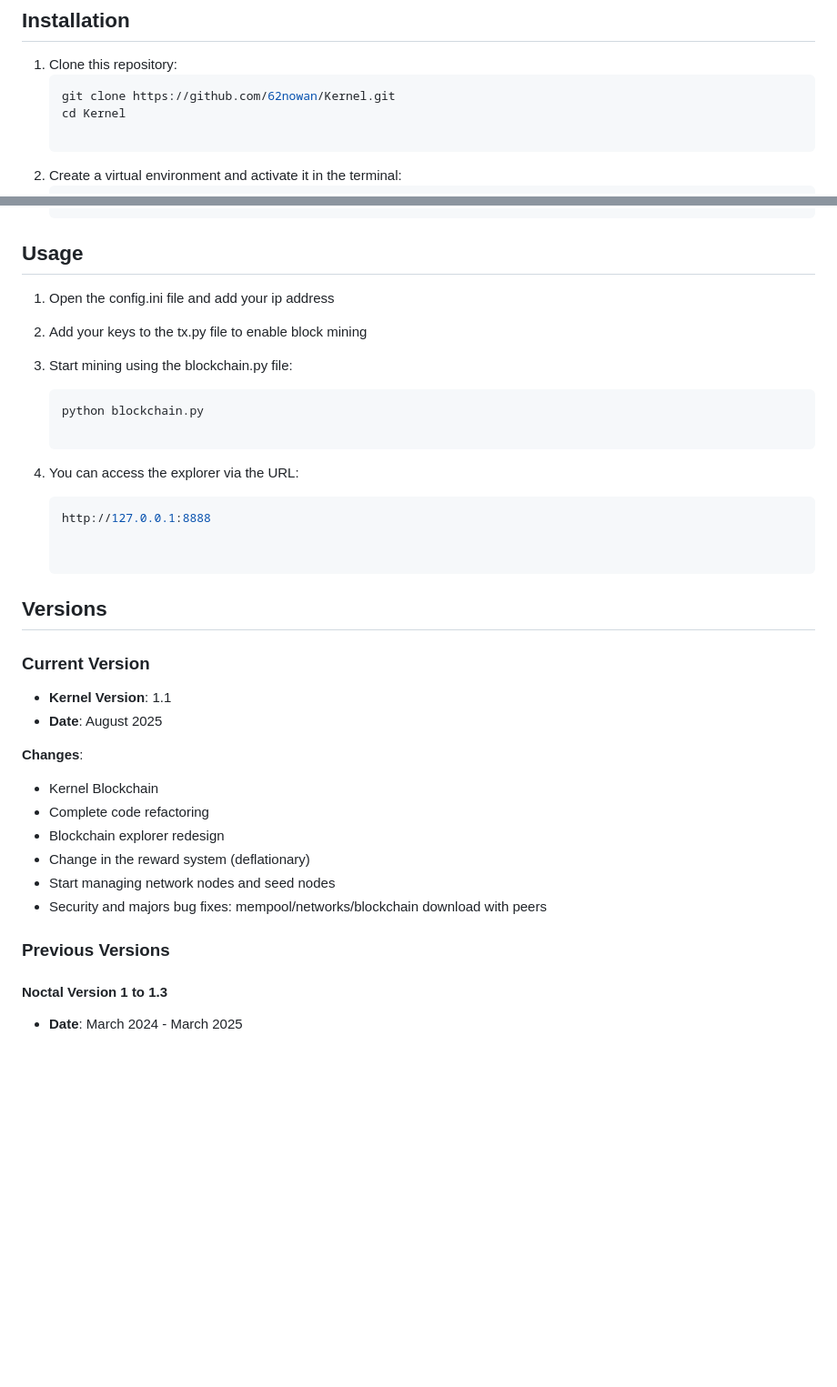
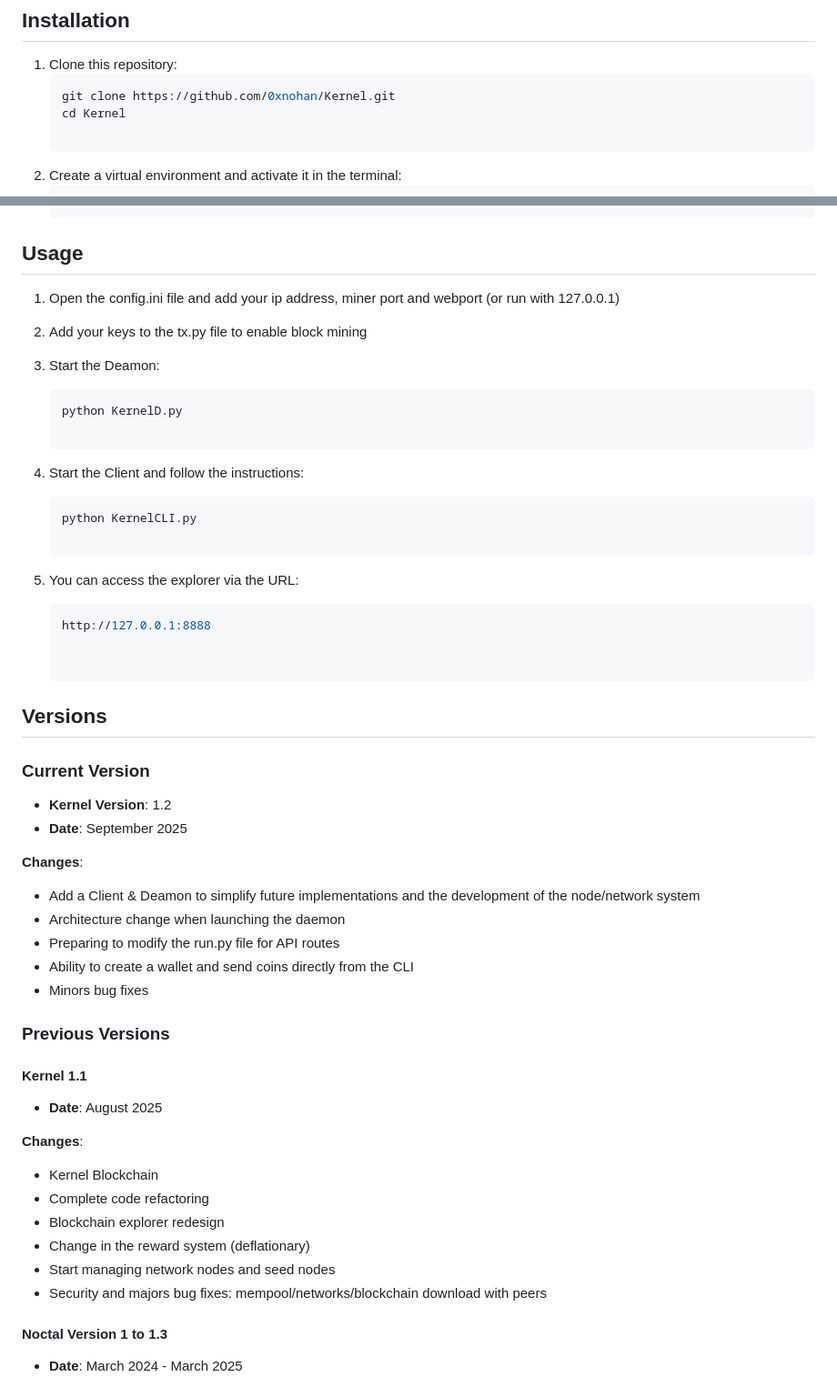
Before and after one commit to 0xnohan/Kernel, a Markdown page: README.md, 2 parts joined by grey strips. Shown at 91% size. Drawn GitHub-style; blank space fills up the shorter version.

````diff
--- a/README.md
+++ b/README.md
@@ -61,7 +61,7 @@ Before getting started, ensure you have the following installed:
 
 1. Clone this repository:
    ```bash
-   git clone https://github.com/62nowan/Kernel.git
+   git clone https://github.com/0xnohan/Kernel.git
    cd Kernel
 
 2. Create a virtual environment and activate it in the terminal:
@@ -75,13 +75,17 @@ Before getting started, ensure you have the following installed:
 
 ## Usage
 
- 1. Open the config.ini file and add your ip address
+ 1. Open the config.ini file and add your ip address, miner port and webport (or run with 127.0.0.1)
 
  2. Add your keys to the tx.py file to enable block mining
 
- 3. Start mining using the blockchain.py file:
+ 3. Start the Deamon:
     ```bash
-    python blockchain.py
+    python KernelD.py
+
+ 4. Start the Client and follow the instructions:
+    ```bash
+    python KernelCLI.py
 
  4. You can access the explorer via the URL:
     ```bash
@@ -92,7 +96,20 @@ Before getting started, ensure you have the following installed:
 
 ### Current Version
 
-- **Kernel Version**: 1.1
+- **Kernel Version**: 1.2
+- **Date**: September 2025
+
+**Changes**:
+- Add a Client & Deamon to simplify future implementations and the development of the node/network system
+- Architecture change when launching the daemon
+- Preparing to modify the run.py file for API routes
+- Ability to create a wallet and send coins directly from the CLI
+- Minors bug fixes
+
+### Previous Versions
+
+
+#### Kernel 1.1
 - **Date**: August 2025
 
 **Changes**:
@@ -103,7 +120,6 @@ Before getting started, ensure you have the following installed:
 - Start managing network nodes and seed nodes
 - Security and majors bug fixes: mempool/networks/blockchain download with peers
 
-### Previous Versions
 
 #### Noctal Version 1 to 1.3
 - **Date**: March 2024 - March 2025
````
